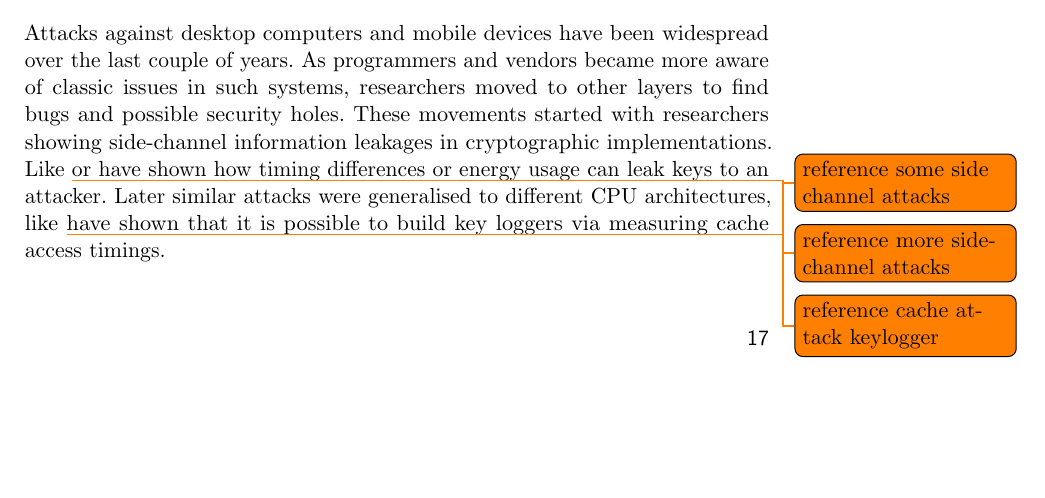
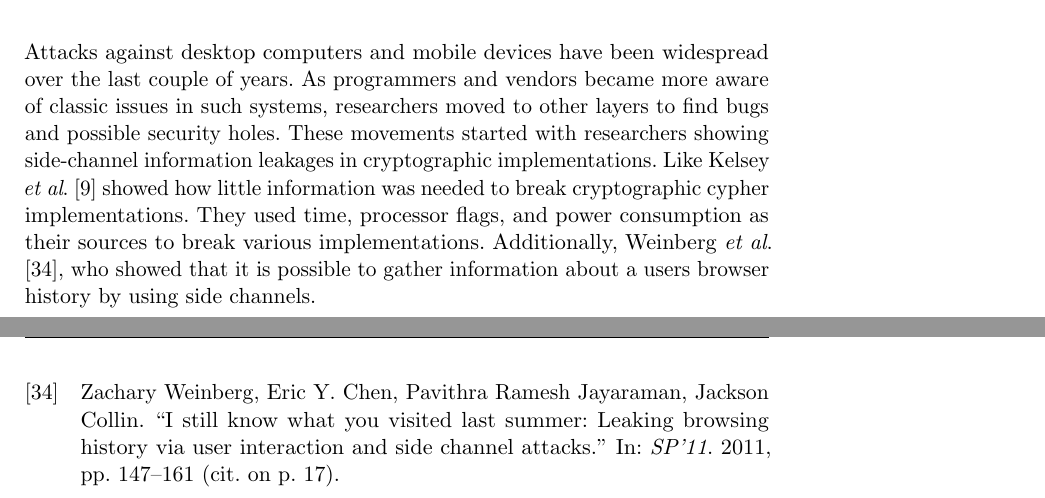
Before and after one commit to sigttou/db_master_thesis, a LaTeX thesis (thesis/main.tex, which reads thesis/general.tex): part of page 29 of 48 before the commit and two parts of pages 29 and 49 of 49 after it, the two joined at a grey line, cut so that both start at the same text, the shorter picture padded with empty space. Compiled offline with pdfLaTeX; an older LaTeX class or package is replaced by its successor.

Commit message:
IMP: microarchitectual attacks topic

```diff
--- a/thesis/general.tex
+++ b/thesis/general.tex
@@ -617,11 +617,12 @@ the last couple of years. As programmers and vendors became more aware of
 classic issues in such systems, researchers moved to other layers to find bugs
 and possible security holes. These movements started with researchers showing
 side-channel information leakages in cryptographic implementations. Like
-\todo{reference some side channel attacks} or \todo{reference more side-channel
-attacks} have shown how timing differences or energy usage can leak keys to an
-attacker. Later similar attacks were generalised to different CPU architectures,
-like \todo{reference cache attack keylogger} have shown that it is possible to
-build key loggers via measuring cache access timings.
+Kelsey \etal\cite{kelsey1998side} showed how little information was needed
+to break cryptographic cypher implementations. They used time, processor flags,
+and power consumption as their sources to break various implementations.
+Additionally, Weinberg \etal\cite{weinberg2011still}, who showed that it is
+possible to gather information about a users browser history by using side
+channels.
 
 \subsection{Cache Attacks}
 
```
Also changed, not shown: thesis/references-biblatex.bib (+19 -0 lines).
